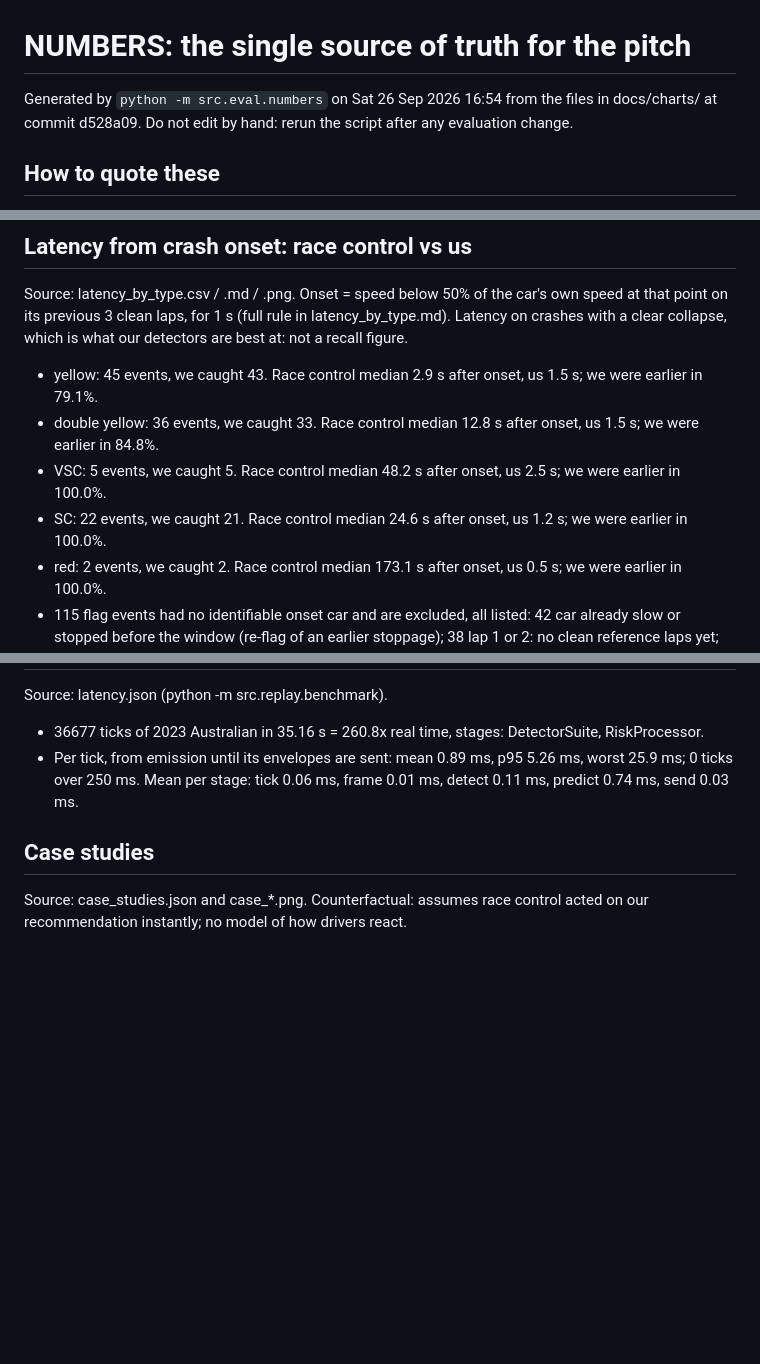
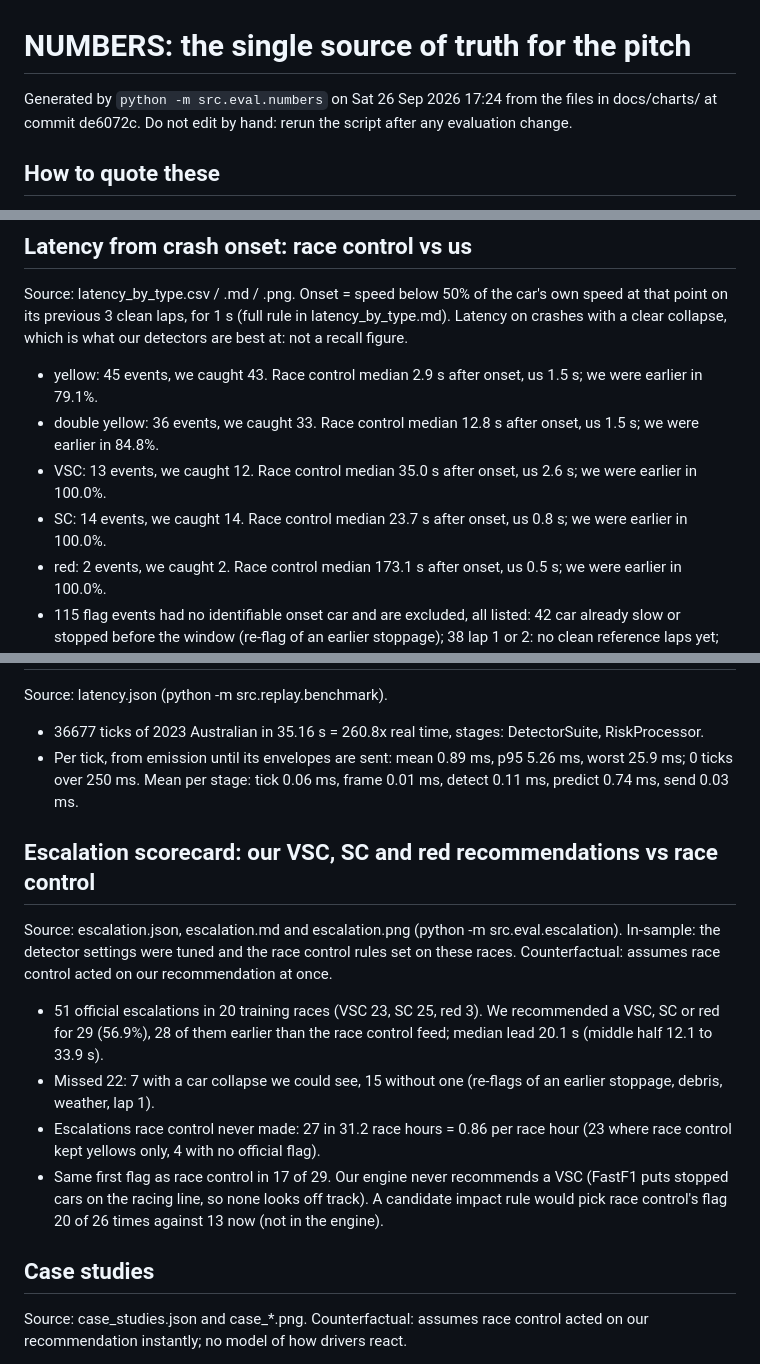
Before and after one commit to Pseudocoder28/Fast-Flag, a Markdown page: docs/charts/NUMBERS.md, 3 parts joined by grey strips. Drawn GitHub-style; blank space fills up the shorter version.

Commit message:
A: NUMBERS.md with the escalation scorecard and the corrected VSC split

```diff
--- a/docs/charts/NUMBERS.md
+++ b/docs/charts/NUMBERS.md
@@ -1,6 +1,6 @@
 # NUMBERS: the single source of truth for the pitch
 
-Generated by `python -m src.eval.numbers` on Sat 26 Sep 2026 16:54 from the files in docs/charts/ at commit d528a09. Do not edit by hand: rerun the script after any evaluation change.
+Generated by `python -m src.eval.numbers` on Sat 26 Sep 2026 17:24 from the files in docs/charts/ at commit de6072c. Do not edit by hand: rerun the script after any evaluation change.
 
 ## How to quote these
 
@@ -32,8 +32,8 @@ Source: latency_by_type.csv / .md / .png. Onset = speed below 50% of the car's o
 
 - yellow: 45 events, we caught 43. Race control median 2.9 s after onset, us 1.5 s; we were earlier in 79.1%.
 - double yellow: 36 events, we caught 33. Race control median 12.8 s after onset, us 1.5 s; we were earlier in 84.8%.
-- VSC: 5 events, we caught 5. Race control median 48.2 s after onset, us 2.5 s; we were earlier in 100.0%.
-- SC: 22 events, we caught 21. Race control median 24.6 s after onset, us 1.2 s; we were earlier in 100.0%.
+- VSC: 13 events, we caught 12. Race control median 35.0 s after onset, us 2.6 s; we were earlier in 100.0%.
+- SC: 14 events, we caught 14. Race control median 23.7 s after onset, us 0.8 s; we were earlier in 100.0%.
 - red: 2 events, we caught 2. Race control median 173.1 s after onset, us 0.5 s; we were earlier in 100.0%.
 - 115 flag events had no identifiable onset car and are excluded, all listed: 42 car already slow or stopped before the window (re-flag of an earlier stoppage); 38 lap 1 or 2: no clean reference laps yet; 23 no car collapsed below 50% (debris, weather, or a car that went off and kept going); 12 field not racing (SC, VSC, restart or procession).
 
@@ -56,6 +56,15 @@ Source: latency.json (python -m src.replay.benchmark).
 - 36677 ticks of 2023 Australian in 35.16 s = 260.8x real time, stages: DetectorSuite, RiskProcessor.
 - Per tick, from emission until its envelopes are sent: mean 0.89 ms, p95 5.26 ms, worst 25.9 ms; 0 ticks over 250 ms. Mean per stage: tick 0.06 ms, frame 0.01 ms, detect 0.11 ms, predict 0.74 ms, send 0.03 ms.
 
+## Escalation scorecard: our VSC, SC and red recommendations vs race control
+
+Source: escalation.json, escalation.md and escalation.png (python -m src.eval.escalation). In-sample: the detector settings were tuned and the race control rules set on these races. Counterfactual: assumes race control acted on our recommendation at once.
+
+- 51 official escalations in 20 training races (VSC 23, SC 25, red 3). We recommended a VSC, SC or red for 29 (56.9%), 28 of them earlier than the race control feed; median lead 20.1 s (middle half 12.1 to 33.9 s).
+- Missed 22: 7 with a car collapse we could see, 15 without one (re-flags of an earlier stoppage, debris, weather, lap 1).
+- Escalations race control never made: 27 in 31.2 race hours = 0.86 per race hour (23 where race control kept yellows only, 4 with no official flag).
+- Same first flag as race control in 17 of 29. Our engine never recommends a VSC (FastF1 puts stopped cars on the racing line, so none looks off track). A candidate impact rule would pick race control's flag 20 of 26 times against 13 now (not in the engine).
+
 ## Case studies
 
 Source: case_studies.json and case_*.png. Counterfactual: assumes race control acted on our recommendation instantly; no model of how drivers react.
```
